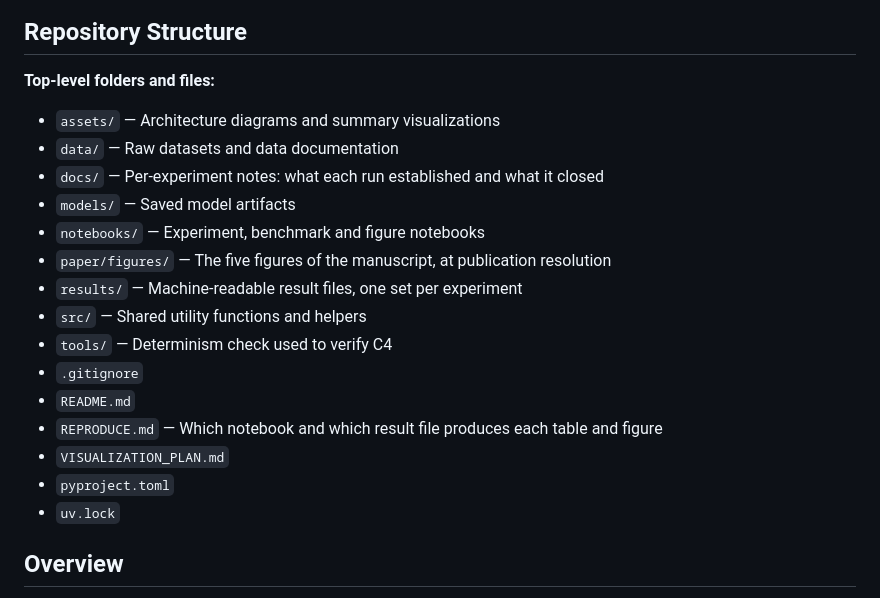
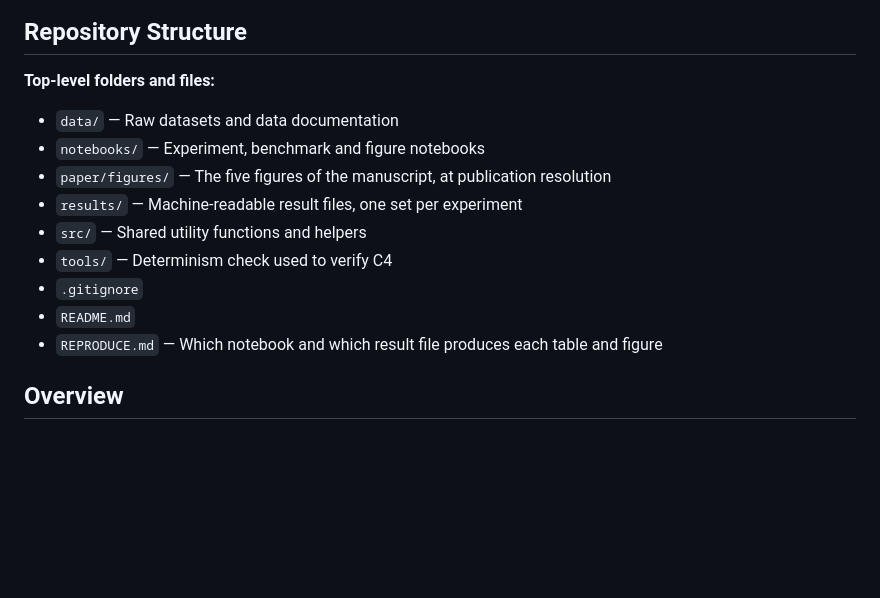
Before and after one commit to wahyuramadhandotcom/A-Hybrid-forecasting-model, a Markdown page: README.md, the part around the change. GitHub-like rendering; blank space fills up the shorter version.

Commit message:
Update README.md to simplify repository structure
Removed unnecessary entries from the repository structure section.

```diff
--- a/README.md
+++ b/README.md
@@ -13,10 +13,7 @@ and evaluated under one experimental contract. Nothing is quoted from another pa
 ## Repository Structure
 
 **Top-level folders and files:**
-- `assets/` — Architecture diagrams and summary visualizations
 - `data/` — Raw datasets and data documentation
-- `docs/` — Per-experiment notes: what each run established and what it closed
-- `models/` — Saved model artifacts
 - `notebooks/` — Experiment, benchmark and figure notebooks
 - `paper/figures/` — The five figures of the manuscript, at publication resolution
 - `results/` — Machine-readable result files, one set per experiment
@@ -25,9 +22,7 @@ and evaluated under one experimental contract. Nothing is quoted from another pa
 - `.gitignore`
 - `README.md`
 - `REPRODUCE.md` — Which notebook and which result file produces each table and figure
-- `VISUALIZATION_PLAN.md`
-- `pyproject.toml`
-- `uv.lock`
+
 
 ## Overview
 
```
